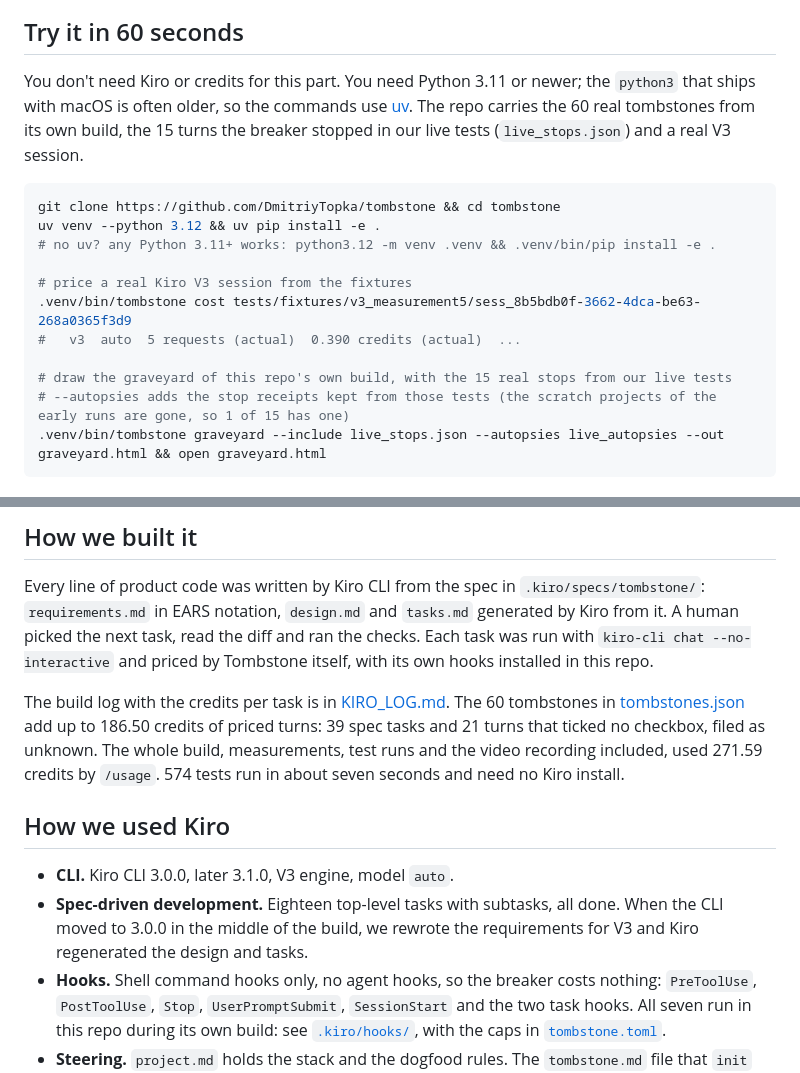
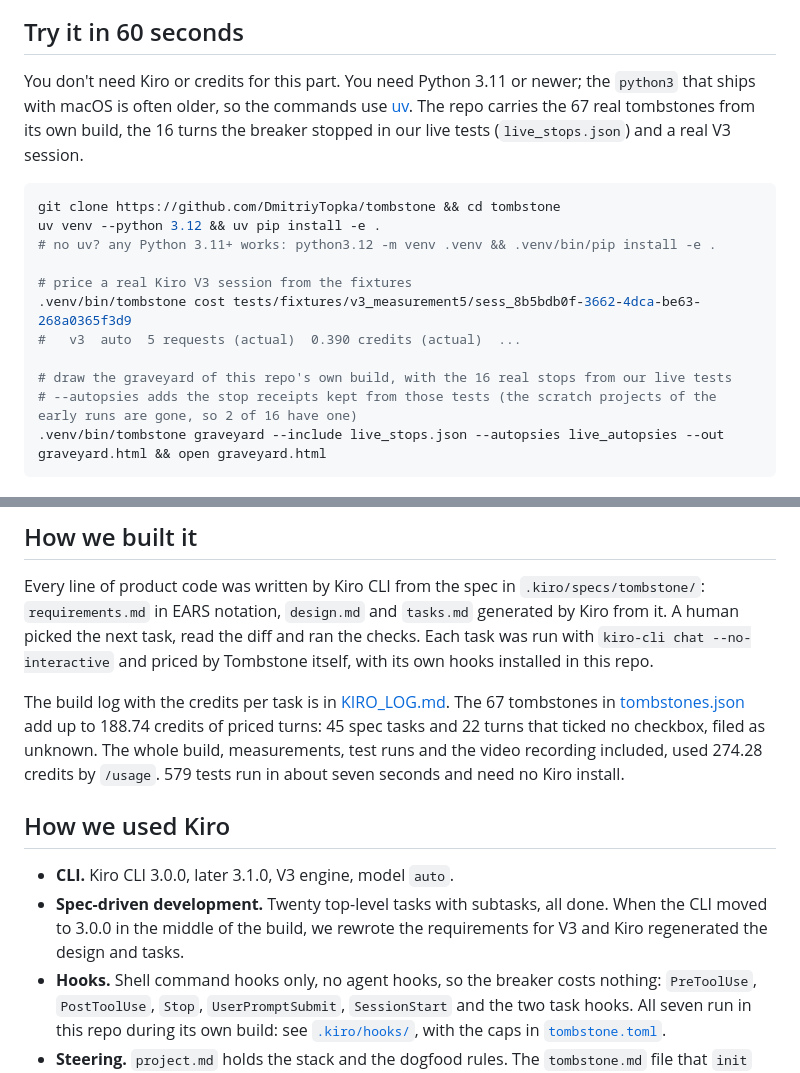
Before and after one commit to DmitriyTopka/tombstone, a Markdown page: README.md, 2 parts joined by grey strips. GitHub-like rendering.

````diff
--- a/README.md
+++ b/README.md
@@ -34,7 +34,7 @@ flowchart LR
 
 ## Try it in 60 seconds
 
-You don't need Kiro or credits for this part. You need Python 3.11 or newer; the `python3` that ships with macOS is often older, so the commands use [uv](https://docs.astral.sh/uv/). The repo carries the 60 real tombstones from its own build, the 15 turns the breaker stopped in our live tests (`live_stops.json`) and a real V3 session.
+You don't need Kiro or credits for this part. You need Python 3.11 or newer; the `python3` that ships with macOS is often older, so the commands use [uv](https://docs.astral.sh/uv/). The repo carries the 67 real tombstones from its own build, the 16 turns the breaker stopped in our live tests (`live_stops.json`) and a real V3 session.
 
 ```bash
 git clone https://github.com/DmitriyTopka/tombstone && cd tombstone
@@ -45,8 +45,8 @@ uv venv --python 3.12 && uv pip install -e .
 .venv/bin/tombstone cost tests/fixtures/v3_measurement5/sess_8b5bdb0f-3662-4dca-be63-268a0365f3d9
 #   v3  auto  5 requests (actual)  0.390 credits (actual)  ...
 
-# draw the graveyard of this repo's own build, with the 15 real stops from our live tests
-# --autopsies adds the stop receipts kept from those tests (the scratch projects of the early runs are gone, so 1 of 15 has one)
+# draw the graveyard of this repo's own build, with the 16 real stops from our live tests
+# --autopsies adds the stop receipts kept from those tests (the scratch projects of the early runs are gone, so 2 of 16 have one)
 .venv/bin/tombstone graveyard --include live_stops.json --autopsies live_autopsies --out graveyard.html && open graveyard.html
 ```
 
@@ -117,12 +119,12 @@ A receipt from a live run (cap 0.60 credits, the agent was asked to work past it
 
 Every line of product code was written by Kiro CLI from the spec in `.kiro/specs/tombstone/`: `requirements.md` in EARS notation, `design.md` and `tasks.md` generated by Kiro from it. A human picked the next task, read the diff and ran the checks. Each task was run with `kiro-cli chat --no-interactive` and priced by Tombstone itself, with its own hooks installed in this repo.
 
-The build log with the credits per task is in [KIRO_LOG.md](KIRO_LOG.md). The 60 tombstones in [tombstones.json](tombstones.json) add up to 186.50 credits of priced turns: 39 spec tasks and 21 turns that ticked no checkbox, filed as unknown. The whole build, measurements, test runs and the video recording included, used 271.59 credits by `/usage`. 574 tests run in about seven seconds and need no Kiro install.
+The build log with the credits per task is in [KIRO_LOG.md](KIRO_LOG.md). The 67 tombstones in [tombstones.json](tombstones.json) add up to 188.74 credits of priced turns: 45 spec tasks and 22 turns that ticked no checkbox, filed as unknown. The whole build, measurements, test runs and the video recording included, used 274.28 credits by `/usage`. 579 tests run in about seven seconds and need no Kiro install.
 
 ## How we used Kiro
 
 - **CLI.** Kiro CLI 3.0.0, later 3.1.0, V3 engine, model `auto`.
-- **Spec-driven development.** Eighteen top-level tasks with subtasks, all done. When the CLI moved to 3.0.0 in the middle of the build, we rewrote the requirements for V3 and Kiro regenerated the design and tasks.
+- **Spec-driven development.** Twenty top-level tasks with subtasks, all done. When the CLI moved to 3.0.0 in the middle of the build, we rewrote the requirements for V3 and Kiro regenerated the design and tasks.
 - **Hooks.** Shell command hooks only, no agent hooks, so the breaker costs nothing: `PreToolUse`, `PostToolUse`, `Stop`, `UserPromptSubmit`, `SessionStart` and the two task hooks. All seven run in this repo during its own build: see [`.kiro/hooks/`](.kiro/hooks/), with the caps in [`tombstone.toml`](tombstone.toml).
 - **Steering.** `project.md` holds the stack and the dogfood rules. The `tombstone.md` file that `init` writes asks the agent to call `get_budget` before a task and to stop and ask a human when the budget is short.
 - **MCP.** `get_budget`, a stdio server on the standard library. It answers `initialize` in about 45 ms. This repo starts it from [`.kiro/settings/mcp.json`](.kiro/settings/mcp.json).
````
Also changed, not shown: other parts of README.md (+5 -3 lines), KIRO_LOG.md (+5 -0 lines), live_autopsies/2026-11-23_unknown-ab7afd26-a32c-4ef2-9a45-d0ef793158e2.md (added, +23 -0 lines), docs/img/graveyard.png, docs/img/live_kill.gif (added), 8 other files.
